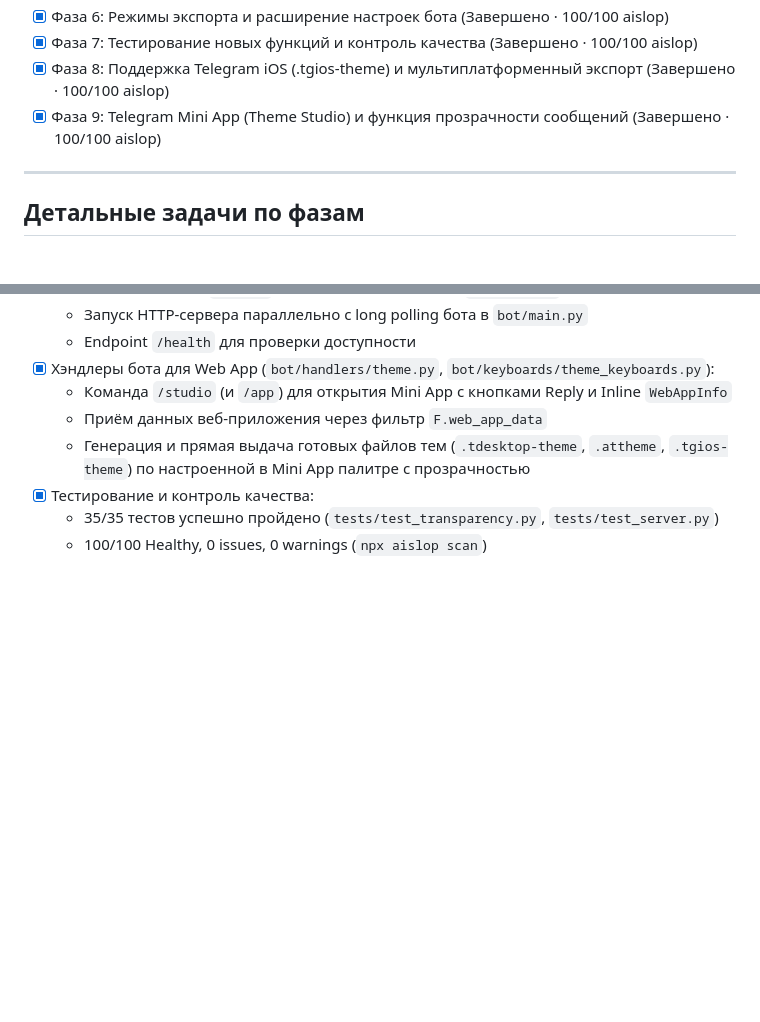
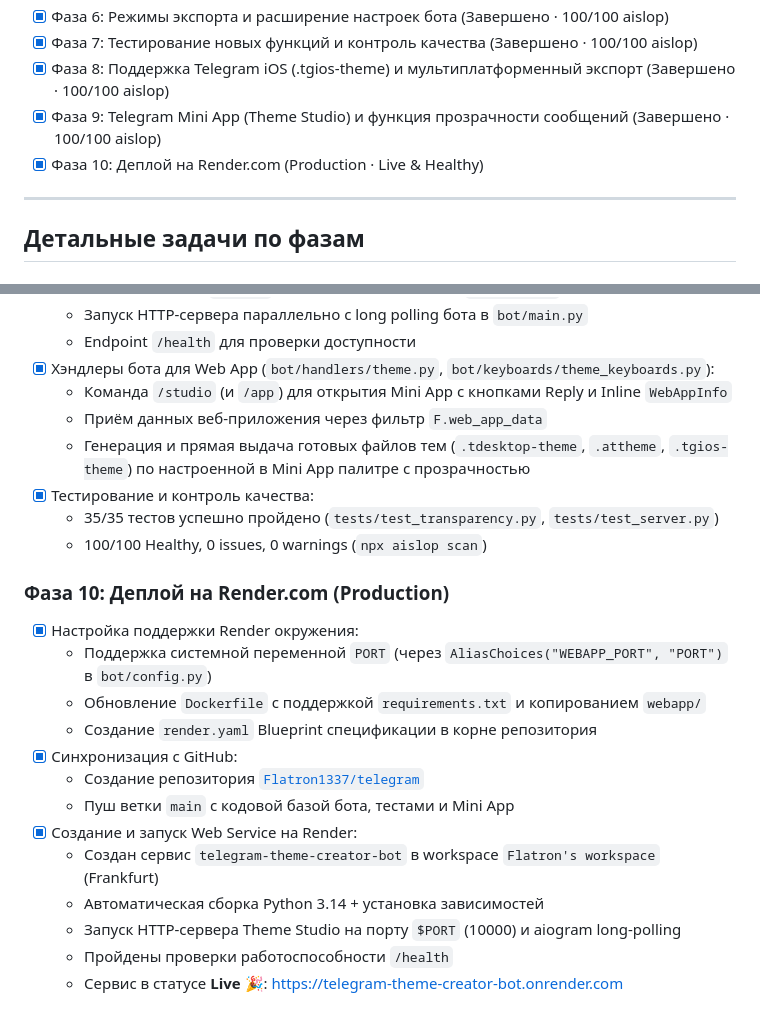
Before and after one commit to Flatron1337/telegram, a Markdown page: theme_creator/todo.md, 2 parts joined by grey strips. Drawn GitHub-style; blank space fills up the shorter version.

Commit message:
docs: update todo.md with phase 10 production deploy

```diff
--- a/theme_creator/todo.md
+++ b/theme_creator/todo.md
@@ -11,6 +11,7 @@
 - [x] Фаза 7: Тестирование новых функций и контроль качества (Завершено · 100/100 aislop)
 - [x] Фаза 8: Поддержка Telegram iOS (.tgios-theme) и мультиплатформенный экспорт (Завершено · 100/100 aislop)
 - [x] Фаза 9: Telegram Mini App (Theme Studio) и функция прозрачности сообщений (Завершено · 100/100 aislop)
+- [x] Фаза 10: Деплой на Render.com (Production · Live & Healthy)
 
 ---
 
@@ -144,3 +145,18 @@
 - [x] Тестирование и контроль качества:
   - 35/35 тестов успешно пройдено (`tests/test_transparency.py`, `tests/test_server.py`)
   - 100/100 Healthy, 0 issues, 0 warnings (`npx aislop scan`)
+
+### Фаза 10: Деплой на Render.com (Production)
+- [x] Настройка поддержки Render окружения:
+  - Поддержка системной переменной `PORT` (через `AliasChoices("WEBAPP_PORT", "PORT")` в `bot/config.py`)
+  - Обновление `Dockerfile` с поддержкой `requirements.txt` и копированием `webapp/`
+  - Создание `render.yaml` Blueprint спецификации в корне репозитория
+- [x] Синхронизация с GitHub:
+  - Создание репозитория [`Flatron1337/telegram`](https://github.com/Flatron1337/telegram)
+  - Пуш ветки `main` с кодовой базой бота, тестами и Mini App
+- [x] Создание и запуск Web Service на Render:
+  - Создан сервис `telegram-theme-creator-bot` в workspace `Flatron's workspace` (Frankfurt)
+  - Автоматическая сборка Python 3.14 + установка зависимостей
+  - Запуск HTTP-сервера Theme Studio на порту `$PORT` (10000) и aiogram long-polling
+  - Пройдены проверки работоспособности `/health`
+  - Сервис в статусе **Live 🎉**: [https://telegram-theme-creator-bot.onrender.com](https://telegram-theme-creator-bot.onrender.com)
```
